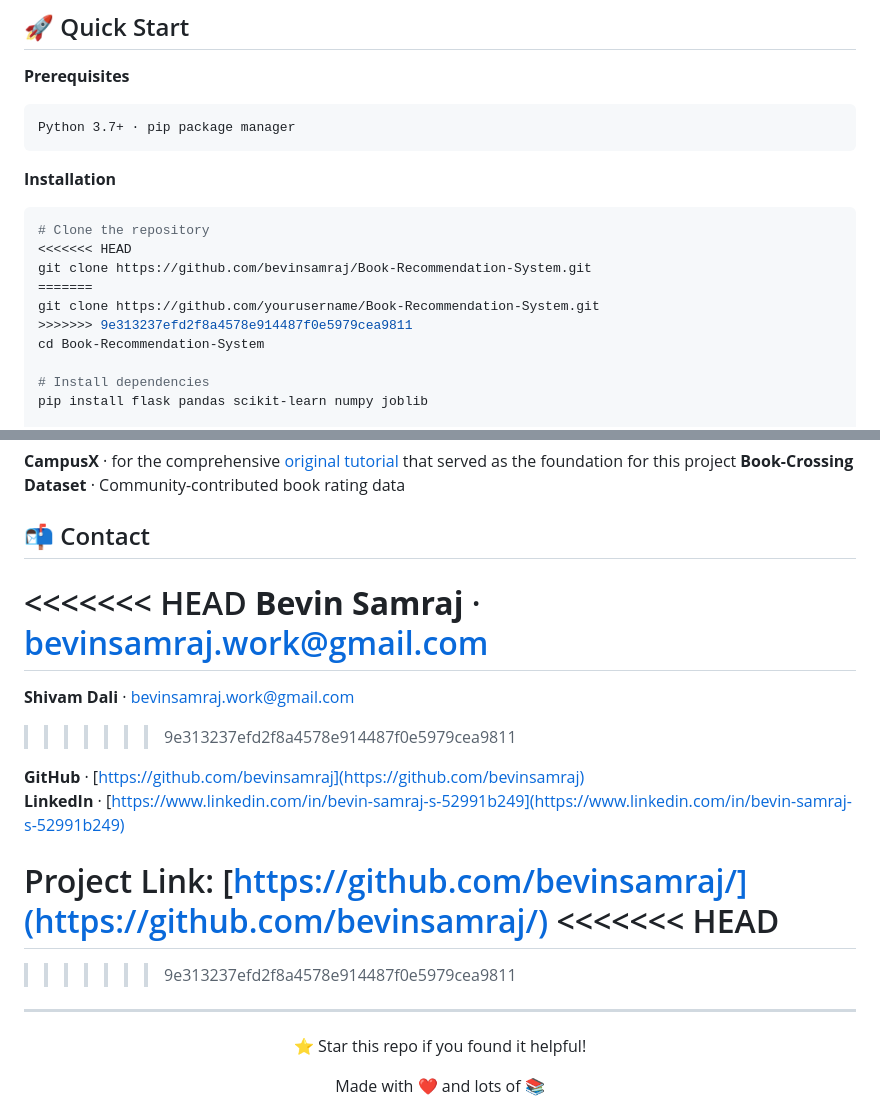
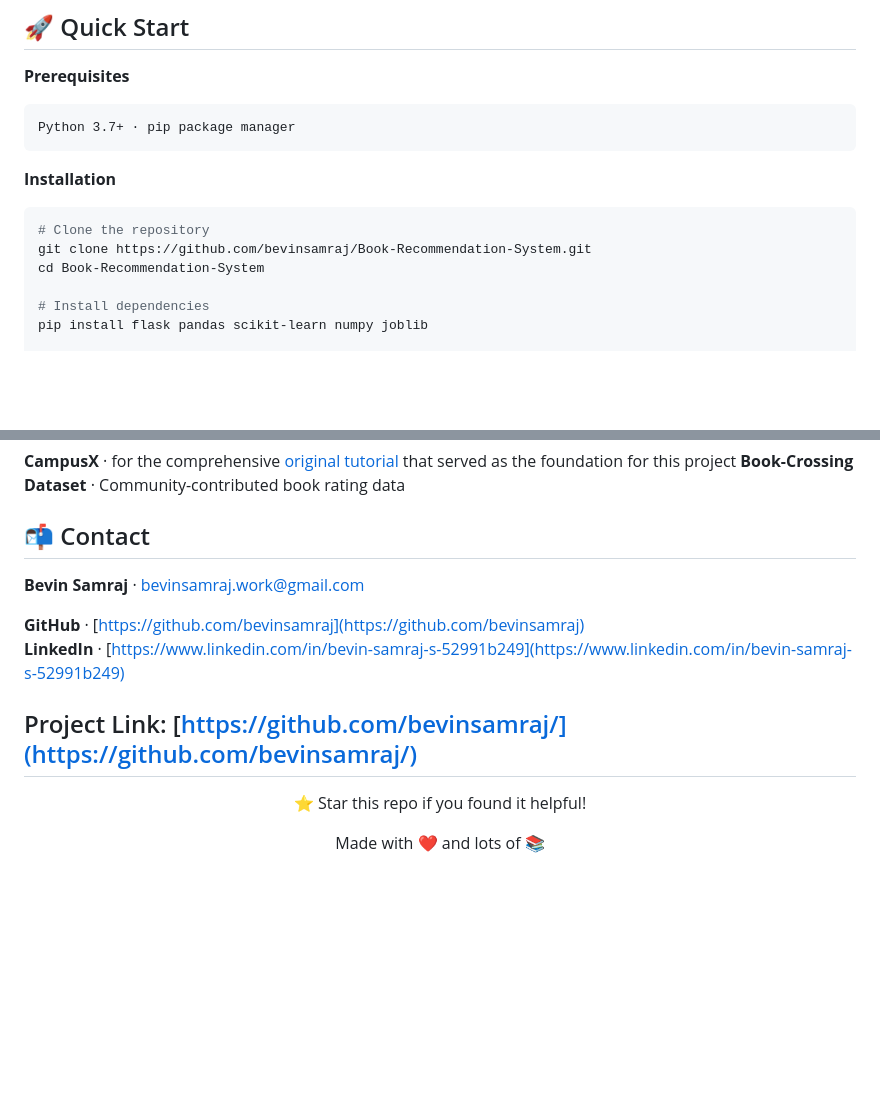
Before and after one commit to bevinsamraj/Book_Recommendation_System, a Markdown page: README.md, 2 parts joined by grey strips. GitHub-like rendering; blank space fills up the shorter version.

````diff
--- a/README.md
+++ b/README.md
@@ -70,11 +58,7 @@ Python 3.7+ · pip package manager
 **Installation**
 ```bash
 # Clone the repository
-<<<<<<< HEAD
 git clone https://github.com/bevinsamraj/Book-Recommendation-System.git
-=======
-git clone https://github.com/yourusername/Book-Recommendation-System.git
->>>>>>> 9e313237efd2f8a4578e914487f0e5979cea9811
 cd Book-Recommendation-System
 
 # Install dependencies
@@ -193,20 +173,12 @@ This project is licensed under the MIT License - see the [LICENSE](LICENSE) file
 
 ## 📬 Contact
 
-<<<<<<< HEAD
 **Bevin Samraj** · bevinsamraj.work@gmail.com
-=======
-**Shivam Dali** · bevinsamraj.work@gmail.com
->>>>>>> 9e313237efd2f8a4578e914487f0e5979cea9811
 
 **GitHub** · [https://github.com/bevinsamraj](https://github.com/bevinsamraj)
 **LinkedIn** · [https://www.linkedin.com/in/bevin-samraj-s-52991b249](https://www.linkedin.com/in/bevin-samraj-s-52991b249)
 
 Project Link: [https://github.com/bevinsamraj/](https://github.com/bevinsamraj/)
-<<<<<<< HEAD
-=======
-
->>>>>>> 9e313237efd2f8a4578e914487f0e5979cea9811
 ---
 
 <div align="center">
````
Also changed, not shown: other parts of README.md (+0 -16 lines).
